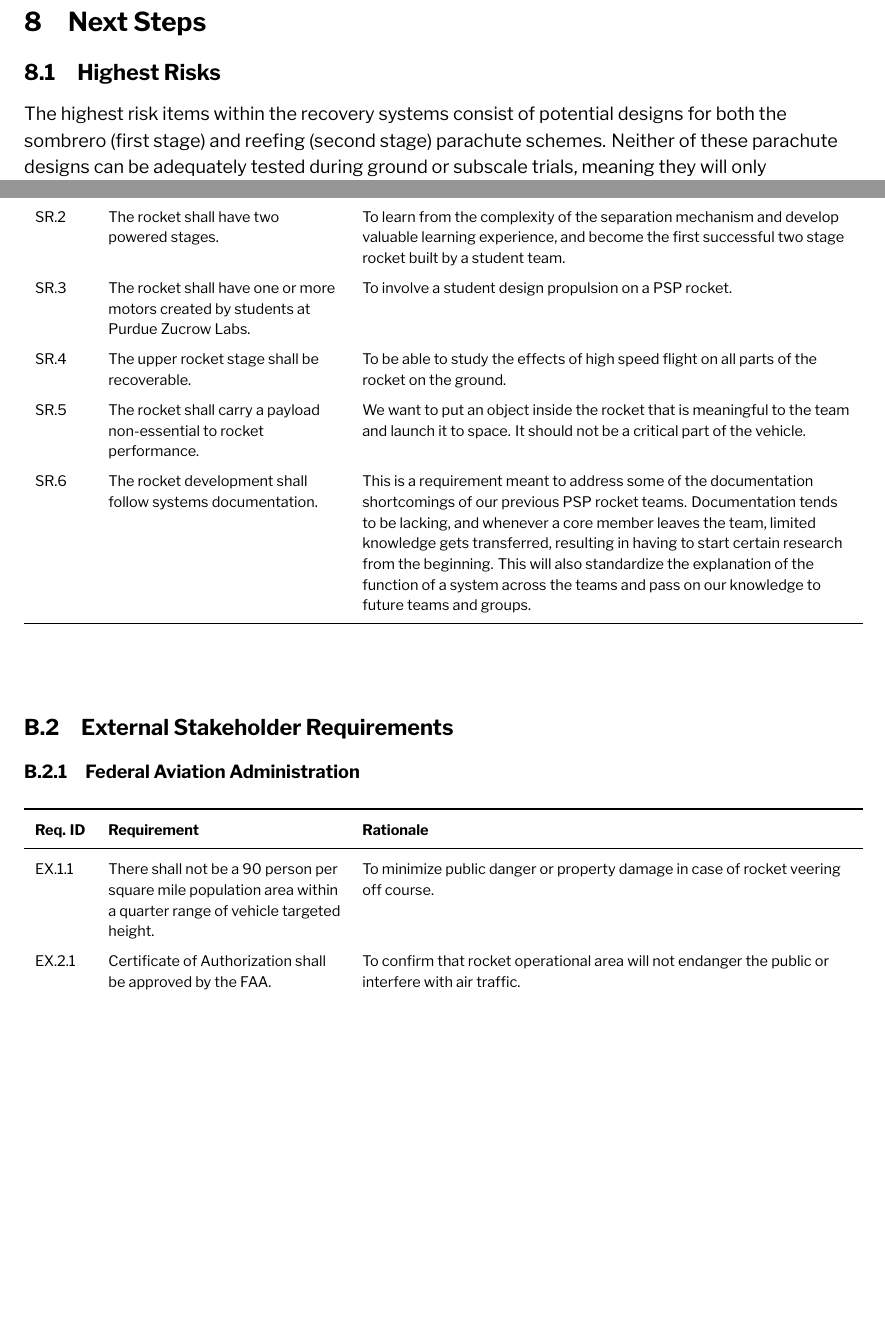
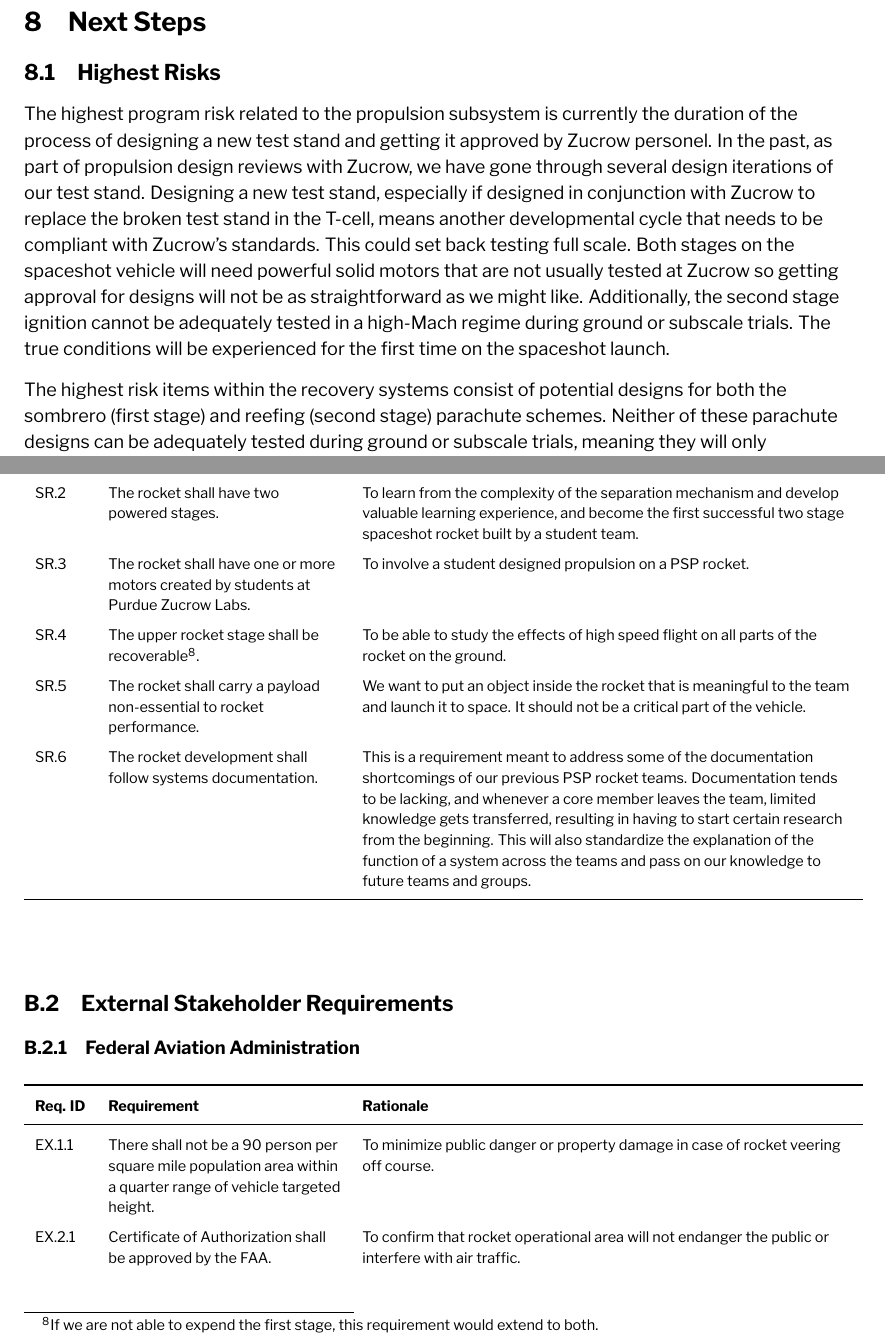
Before and after one commit to PSP-High-Altitude/latex-design-review-reports, a LaTeX document (srr-condr/report.tex, which reads srr-condr/sections/nextsteps.tex, srr-condr/sections/requirements.tex, srr-condr/sections/sys-appendix.tex): two parts of pages 53 and 58 of 75, joined at a grey line, cut so that both start at the same text, the shorter picture padded with empty space. Compiled offline with XeLaTeX; a missing font is replaced by an installed copy or a similar font.

Commit message:
update for req testing branch

```diff
--- a/srr-condr/sections/nextsteps.tex
+++ b/srr-condr/sections/nextsteps.tex
@@ -1,5 +1,9 @@
 \section{Next Steps} \label{section:nextsteps}
 \subsection{Highest Risks}
+
+
+% prop
+The highest program risk related to the propulsion subsystem is currently the duration of the process of designing a new test stand and getting it approved by Zucrow personel. In the past, as part of propulsion design reviews with Zucrow, we have gone through several design iterations of our test stand. Designing a new test stand, especially if designed in conjunction with Zucrow to replace the broken test stand in the T-cell, means another developmental cycle that needs to be compliant with Zucrow's standards. This could set back testing full scale. Both stages on the spaceshot vehicle will need powerful solid motors that are not usually tested at Zucrow so getting approval for designs will not be as straightforward as we might like. Additionally, the second stage ignition cannot be adequately tested in a high-Mach regime during ground or subscale trials. The true conditions will be experienced for the first time on the spaceshot launch.
 
 
 % recovery
--- a/srr-condr/sections/requirements.tex
+++ b/srr-condr/sections/requirements.tex
@@ -20,7 +20,7 @@ Our stakeholder requirements are derived from entities involved in the developme
         \hline
         \textbf{Req. ID} & \textbf{Requirement} \tabularnewline \hline
         SR.2 & The rocket shall have two powered stages. \tabularnewline \hline
-        \multicolumn{2}{|>{\raggedright}p{14cm}|}{We want to learn from the complexity of the separation mechanism, develop valuable learning experiences, and become the first successful two stage space shot rocket built by a student team. Although 100 km is achievable with a single motor, mixing and casting a motor of this size introduces challenges as these processes are overseen  by Zucrow Labs\footnote{For a motor that big, we would need to use more than 100 lb of propellant, which the Hobart mixer in ZL6 cannot even cast a single grain of at one time. With two stages, we will still have to cast multiple batches, however, we can still cast a single grain at once --- avoiding the problem of two mixes per grain.}. Additionally, the multistage design meets the team’s vision and creates design challenges that the team wants to take on.} \tabularnewline \hline
+        \multicolumn{2}{|>{\raggedright}p{14cm}|}{We want to learn from the complexity of the separation mechanism, develop valuable learning experiences, and become the first successful two stage spaceshot rocket built by a student team. Although 100 km is achievable with a single motor, mixing and casting a motor of this size introduces challenges as these processes are overseen  by Zucrow Labs\footnote{For a motor that big, we would need to use more than 100 lb of propellant, which the Hobart mixer in ZL6 cannot even cast a single grain of at one time. With two stages, we will still have to cast multiple batches, however, we can still cast a single grain at once --- avoiding the problem of two mixes per grain.}. Additionally, the multistage design meets the team’s vision and creates design challenges that the team wants to take on.} \tabularnewline \hline
     \end{tabularx}
 \end{center}
 
--- a/srr-condr/sections/sys-appendix.tex
+++ b/srr-condr/sections/sys-appendix.tex
@@ -8,9 +8,9 @@ Some of these requirements are dependent on whether or not we expend the first s
         \textbf{Req. ID} & \textbf{Requirement} & \textbf{Rationale} \\
     \midrule
         SR.1 & The rocket shall reach 100 km mean sea level. & To fulfill our mission statement of reaching space, which the 100km mark is widely regarded as the boundary. \\
-        SR.2 & The rocket shall have two powered stages. & To learn from the complexity of the separation mechanism and develop valuable learning experience, and become the first successful two stage rocket built by a student team. \\
-        SR.3 & The rocket shall have one or more motors created by students at Purdue Zucrow Labs. & To involve a student design propulsion on a PSP rocket. \\
-        SR.4 & The upper rocket stage shall be recoverable. & To be able to study the effects of high speed flight on all parts of the rocket on the ground. \\
+        SR.2 & The rocket shall have two powered stages. & To learn from the complexity of the separation mechanism and develop valuable learning experience, and become the first successful two stage spaceshot rocket built by a student team. \\
+        SR.3 & The rocket shall have one or more motors created by students at Purdue Zucrow Labs. & To involve a student designed propulsion on a PSP rocket. \\
+        SR.4 & The upper rocket stage shall be recoverable\footnote{If we are not able to expend the first stage, this requirement would extend to both.}. & To be able to study the effects of high speed flight on all parts of the rocket on the ground. \\
         SR.5 & The rocket shall carry a payload non-essential to rocket performance. & We want to put an object inside the rocket that is meaningful to the team and launch it to space. It should not be a critical part of the vehicle. \\
         SR.6 & The rocket development shall follow systems documentation. & This is a requirement meant to address some of the documentation shortcomings of our previous PSP rocket teams. Documentation tends to be lacking, and whenever a core member leaves the team, limited knowledge gets transferred, resulting in having to start certain research from the beginning. This will also standardize the explanation of the function of a system across the teams and pass on our knowledge to future teams and groups. \\
     \bottomrule
```
Also changed, not shown: srr-condr/sections/requirements.tex (12 more changed lines), srr-condr/sections/sys-appendix.tex (17 more changed lines).
